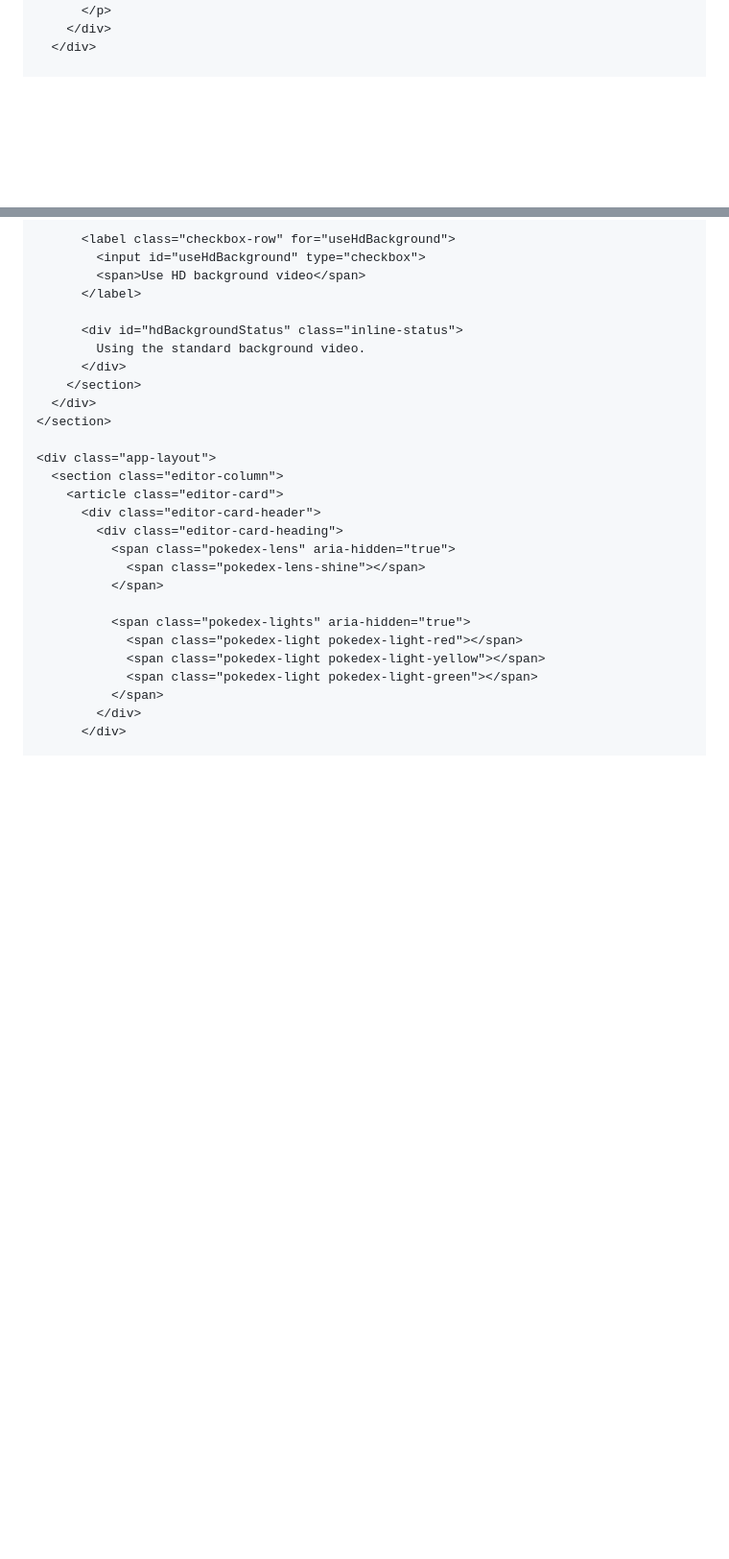
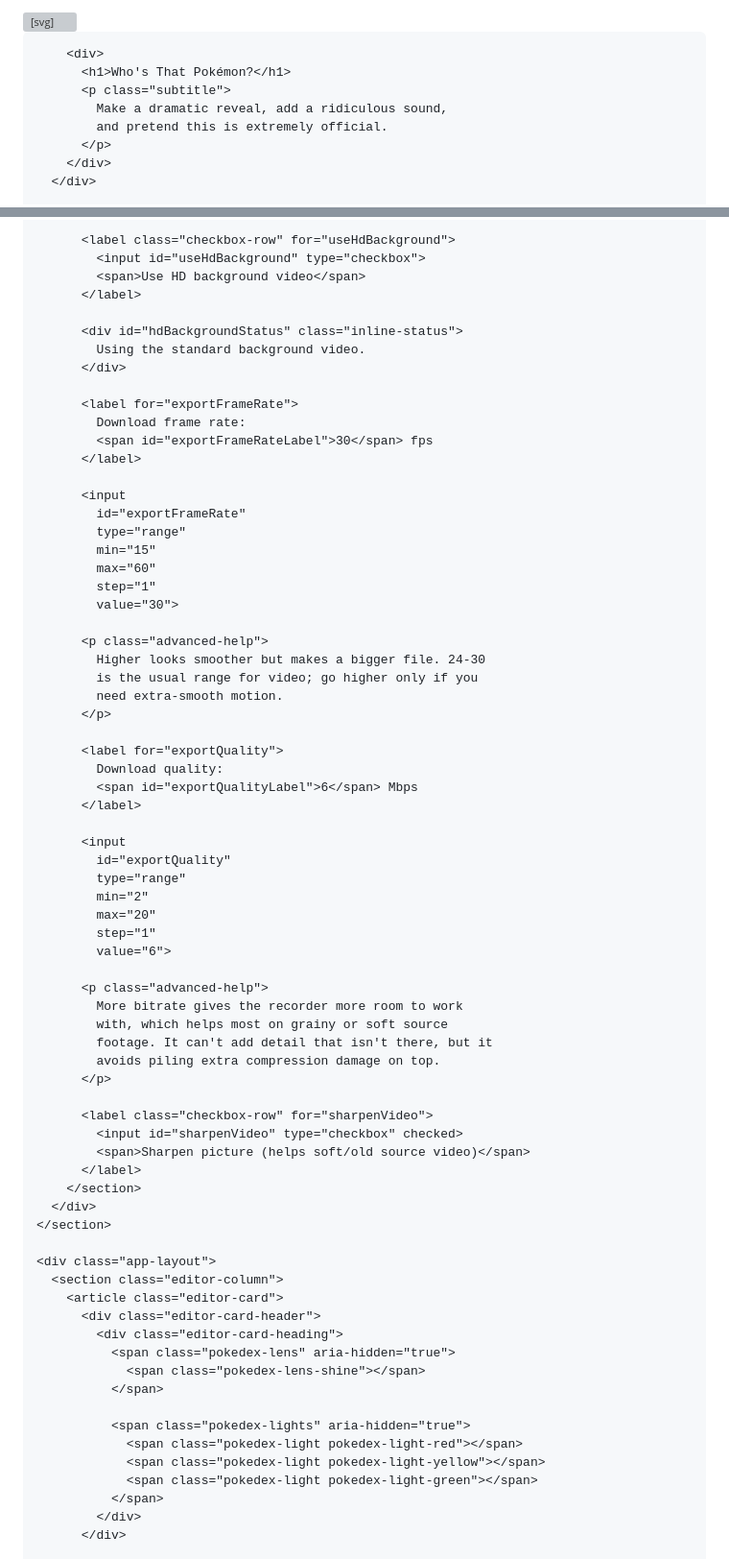
Before and after one commit to MangoReveal/mangoreveal.github.io, a Markdown page: README.md, 2 parts joined by grey strips. Shown at 96% size. GitHub-like rendering; blank space fills up the shorter version; grey boxes are pictures that could not be loaded.

```diff
--- a/README.md
+++ b/README.md
@@ -11,6 +60,33 @@
 </head>
 
 <body>
+  <svg
+    width="0"
+    height="0"
+    style="position: absolute; overflow: hidden;"
+    aria-hidden="true">
+    <defs>
+      <!--
+        Gentle unsharp-mask style sharpen. Boosts edge contrast
+        to help claw back perceived crispness from soft/old
+        source footage - it cannot invent real detail, only make
+        existing edges read more clearly. Kept mild since
+        sharpening also amplifies noise/grain, which old footage
+        already has plenty of.
+      -->
+      <filter id="pokedexSharpen" x="-10%" y="-10%" width="120%" height="120%">
+        <feConvolveMatrix
+          order="3"
+          kernelMatrix="0 -0.5 0 -0.5 3 -0.5 0 -0.5 0"
+          divisor="1"
+          bias="0"
+          edgeMode="duplicate"
+          preserveAlpha="true">
+        </feConvolveMatrix>
+      </filter>
+    </defs>
+  </svg>
+
   <main class="app-shell">
     <header class="app-header">
       <div class="brand-lockup">
@@ -246,6 +322,50 @@
           <div id="hdBackgroundStatus" class="inline-status">
             Using the standard background video.
           </div>
+
+          <label for="exportFrameRate">
+            Download frame rate:
+            <span id="exportFrameRateLabel">30</span> fps
+          </label>
+
+          <input
+            id="exportFrameRate"
+            type="range"
+            min="15"
+            max="60"
+            step="1"
+            value="30">
+
+          <p class="advanced-help">
+            Higher looks smoother but makes a bigger file. 24-30
+            is the usual range for video; go higher only if you
+            need extra-smooth motion.
+          </p>
+
+          <label for="exportQuality">
+            Download quality:
+            <span id="exportQualityLabel">6</span> Mbps
+          </label>
+
+          <input
+            id="exportQuality"
+            type="range"
+            min="2"
+            max="20"
+            step="1"
+            value="6">
+
+          <p class="advanced-help">
+            More bitrate gives the recorder more room to work
+            with, which helps most on grainy or soft source
+            footage. It can't add detail that isn't there, but it
+            avoids piling extra compression damage on top.
+          </p>
+
+          <label class="checkbox-row" for="sharpenVideo">
+            <input id="sharpenVideo" type="checkbox" checked>
+            <span>Sharpen picture (helps soft/old source video)</span>
+          </label>
         </section>
       </div>
     </section>
```
Also changed, not shown: other parts of README.md (+63 -0 lines).
